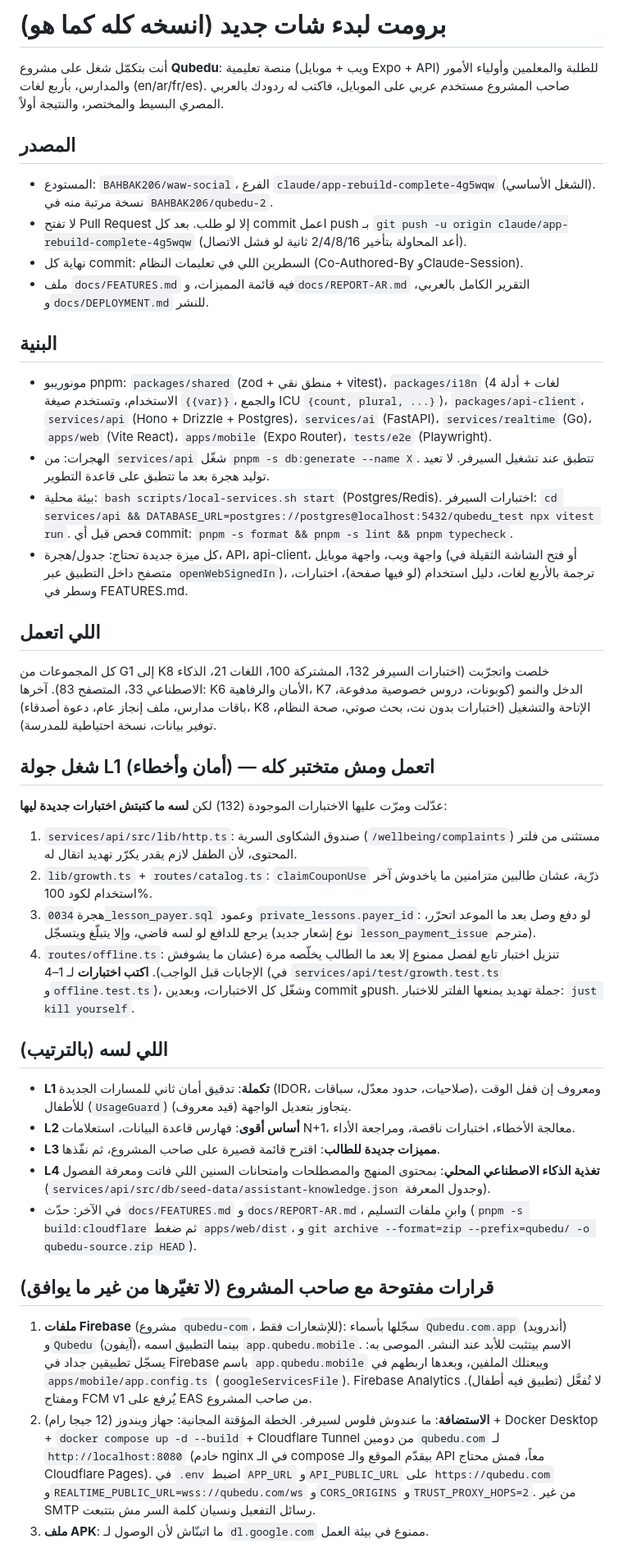
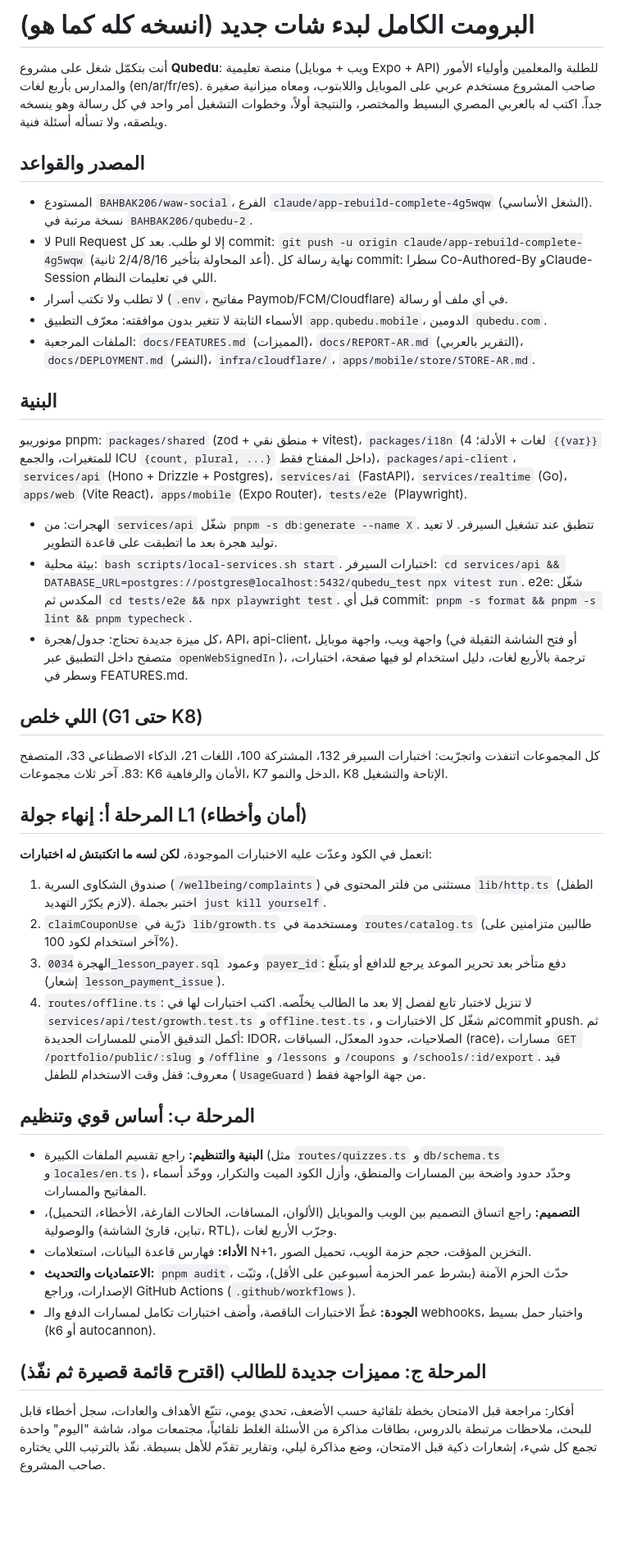
Before and after one commit to BAHBAK206/waw-social, a Markdown page: docs/HANDOFF-PROMPT.md, the part around one of its changes. Shown at 82% size. GitHub-like rendering; blank space fills up the shorter version.

Commit message:
Full hand-off prompt: remaining phases, final security/ops tests, install state
Co-Authored-By: Claude Sonnet 5.5 <noreply@anthropic.com>
Claude-Session: https://claude.ai/code/session_017xCmheuWXSCJGkqqmoG8ZZ

```diff
--- a/docs/HANDOFF-PROMPT.md
+++ b/docs/HANDOFF-PROMPT.md
@@ -1,40 +1,39 @@
-# برومت لبدء شات جديد (انسخه كله كما هو)
+# البرومت الكامل لبدء شات جديد (انسخه كله كما هو)
 
-أنت بتكمّل شغل على مشروع **Qubedu**: منصة تعليمية (ويب + موبايل Expo + API) للطلبة والمعلمين وأولياء الأمور والمدارس، بأربع لغات (en/ar/fr/es). صاحب المشروع مستخدم عربي على الموبايل، فاكتب له ردودك بالعربي المصري البسيط والمختصر، والنتيجة أولاً.
+أنت بتكمّل شغل على مشروع **Qubedu**: منصة تعليمية (ويب + موبايل Expo + API) للطلبة والمعلمين وأولياء الأمور والمدارس بأربع لغات (en/ar/fr/es). صاحب المشروع مستخدم عربي على الموبايل واللابتوب، ومعاه ميزانية صغيرة جداً. اكتب له بالعربي المصري البسيط والمختصر، والنتيجة أولاً، وخطوات التشغيل أمر واحد في كل رسالة وهو ينسخه ويلصقه، ولا تسأله أسئلة فنية.
 
-## المصدر
-- المستودع: `BAHBAK206/waw-social`، الفرع `claude/app-rebuild-complete-4g5wqw` (الشغل الأساسي). نسخة مرتبة منه في `BAHBAK206/qubedu-2`.
-- لا تفتح Pull Request إلا لو طلب. بعد كل commit اعمل push بـ `git push -u origin claude/app-rebuild-complete-4g5wqw` (أعد المحاولة بتأخير 2/4/8/16 ثانية لو فشل الاتصال).
-- نهاية كل commit: السطرين اللي في تعليمات النظام (Co-Authored-By وClaude-Session).
-- ملف `docs/FEATURES.md` فيه قائمة المميزات، و`docs/REPORT-AR.md` التقرير الكامل بالعربي، و`docs/DEPLOYMENT.md` للنشر.
+## المصدر والقواعد
+- المستودع `BAHBAK206/waw-social`، الفرع `claude/app-rebuild-complete-4g5wqw` (الشغل الأساسي). نسخة مرتبة في `BAHBAK206/qubedu-2`.
+- لا Pull Request إلا لو طلب. بعد كل commit: `git push -u origin claude/app-rebuild-complete-4g5wqw` (أعد المحاولة بتأخير 2/4/8/16 ثانية). نهاية رسالة كل commit: سطرا Co-Authored-By وClaude-Session اللي في تعليمات النظام.
+- لا تطلب ولا تكتب أسرار (`.env`، مفاتيح Paymob/FCM/Cloudflare) في أي ملف أو رسالة.
+- الأسماء الثابتة لا تتغير بدون موافقته: معرّف التطبيق `app.qubedu.mobile`، الدومين `qubedu.com`.
+- الملفات المرجعية: `docs/FEATURES.md` (المميزات)، `docs/REPORT-AR.md` (التقرير بالعربي)، `docs/DEPLOYMENT.md` (النشر)، `infra/cloudflare/`، `apps/mobile/store/STORE-AR.md`.
 
 ## البنية
-- مونوريبو pnpm: `packages/shared` (zod + منطق نقي + vitest)، `packages/i18n` (4 لغات + أدلة الاستخدام، وتستخدم صيغة `{{var}}`، والجمع ICU `{count, plural, ...}`)، `packages/api-client`، `services/api` (Hono + Drizzle + Postgres)، `services/ai` (FastAPI)، `services/realtime` (Go)، `apps/web` (Vite React)، `apps/mobile` (Expo Router)، `tests/e2e` (Playwright).
-- الهجرات: من `services/api` شغّل `pnpm -s db:generate --name X`. تتطبق عند تشغيل السيرفر. لا تعيد توليد هجرة بعد ما تتطبق على قاعدة التطوير.
-- بيئة محلية: `bash scripts/local-services.sh start` (Postgres/Redis). اختبارات السيرفر: `cd services/api && DATABASE_URL=postgres://postgres@localhost:5432/qubedu_test npx vitest run`. فحص قبل أي commit: `pnpm -s format && pnpm -s lint && pnpm typecheck`.
-- كل ميزة جديدة تحتاج: جدول/هجرة، API، api-client، واجهة ويب، واجهة موبايل (أو فتح الشاشة الثقيلة في متصفح داخل التطبيق عبر `openWebSignedIn`)، ترجمة بالأربع لغات، دليل استخدام (لو فيها صفحة)، اختبارات، وسطر في FEATURES.md.
+مونوريبو pnpm: `packages/shared` (zod + منطق نقي + vitest)، `packages/i18n` (4 لغات + الأدلة؛ `{{var}}` للمتغيرات، والجمع ICU `{count, plural, ...}` داخل المفتاح فقط)، `packages/api-client`، `services/api` (Hono + Drizzle + Postgres)، `services/ai` (FastAPI)، `services/realtime` (Go)، `apps/web` (Vite React)، `apps/mobile` (Expo Router)، `tests/e2e` (Playwright).
+- الهجرات: من `services/api` شغّل `pnpm -s db:generate --name X`. تتطبق عند تشغيل السيرفر. لا تعيد توليد هجرة بعد ما اتطبقت على قاعدة التطوير.
+- بيئة محلية: `bash scripts/local-services.sh start`. اختبارات السيرفر: `cd services/api && DATABASE_URL=postgres://postgres@localhost:5432/qubedu_test npx vitest run`. e2e: شغّل المكدس ثم `cd tests/e2e && npx playwright test`. قبل أي commit: `pnpm -s format && pnpm -s lint && pnpm typecheck`.
+- كل ميزة جديدة تحتاج: جدول/هجرة، API، api-client، واجهة ويب، واجهة موبايل (أو فتح الشاشة الثقيلة في متصفح داخل التطبيق عبر `openWebSignedIn`)، ترجمة بالأربع لغات، دليل استخدام لو فيها صفحة، اختبارات، وسطر في FEATURES.md.
 
-## اللي اتعمل
-كل المجموعات من G1 إلى K8 خلصت واتجرّبت (اختبارات السيرفر 132، المشتركة 100، اللغات 21، الذكاء الاصطناعي 33، المتصفح 83). آخرها: K6 الأمان والرفاهية، K7 الدخل والنمو (كوبونات، دروس خصوصية مدفوعة، باقات مدارس، ملف إنجاز عام، دعوة أصدقاء)، K8 الإتاحة والتشغيل (اختبارات بدون نت، بحث صوتي، صحة النظام، توفير بيانات، نسخة احتياطية للمدرسة).
+## اللي خلص (G1 حتى K8)
+كل المجموعات اتنفذت واتجرّبت: اختبارات السيرفر 132، المشتركة 100، اللغات 21، الذكاء الاصطناعي 33، المتصفح 83. آخر ثلاث مجموعات: K6 الأمان والرفاهية، K7 الدخل والنمو، K8 الإتاحة والتشغيل.
 
-## شغل جولة L1 (أمان وأخطاء) — اتعمل ومش متختبر كله
-عدّلت ومرّت عليها الاختبارات الموجودة (132) لكن **لسه ما كتبتش اختبارات جديدة ليها**:
-1. `services/api/src/lib/http.ts`: صندوق الشكاوى السرية (`/wellbeing/complaints`) مستثنى من فلتر المحتوى، لأن الطفل لازم يقدر يكرّر تهديد اتقال له.
-2. `lib/growth.ts` + `routes/catalog.ts`: `claimCouponUse` ذرّية، عشان طالبين متزامنين ما ياخدوش آخر استخدام لكود 100%.
-3. هجرة `0034_lesson_payer.sql` وعمود `private_lessons.payer_id`: لو دفع وصل بعد ما الموعد اتحرّر، يرجع للدافع لو لسه فاضي، وإلا يتبلّغ ويتسجّل (نوع إشعار جديد `lesson_payment_issue` مترجم).
-4. `routes/offline.ts`: تنزيل اختبار تابع لفصل ممنوع إلا بعد ما الطالب يخلّصه مرة (عشان ما يشوفش الإجابات قبل الواجب).
-**اكتب اختبارات** لـ 1–4 (في `services/api/test/growth.test.ts` و`offline.test.ts`)، وشغّل كل الاختبارات، وبعدين commit وpush.
-جملة تهديد يمنعها الفلتر للاختبار: `just kill yourself`.
+## المرحلة أ: إنهاء جولة L1 (أمان وأخطاء)
+اتعمل في الكود وعدّت عليه الاختبارات الموجودة، **لكن لسه ما اتكتبتش له اختبارات**:
+1. صندوق الشكاوى السرية (`/wellbeing/complaints`) مستثنى من فلتر المحتوى في `lib/http.ts` (الطفل لازم يكرّر التهديد). اختبر بجملة `just kill yourself`.
+2. `claimCouponUse` ذرّية في `lib/growth.ts` ومستخدمة في `routes/catalog.ts` (طالبين متزامنين على آخر استخدام لكود 100%).
+3. الهجرة `0034_lesson_payer.sql` وعمود `payer_id`: دفع متأخر بعد تحرير الموعد يرجع للدافع أو يتبلّغ (إشعار `lesson_payment_issue`).
+4. `routes/offline.ts`: لا تنزيل لاختبار تابع لفصل إلا بعد ما الطالب يخلّصه.
+اكتب اختبارات لها في `services/api/test/growth.test.ts` و`offline.test.ts`، ثم شغّل كل الاختبارات وcommit وpush.
+ثم أكمل التدقيق الأمني للمسارات الجديدة: IDOR، الصلاحيات، حدود المعدّل، السباقات (race)، مسارات `GET /portfolio/public/:slug` و`/offline` و`/lessons` و`/coupons` و`/schools/:id/export`. قيد معروف: قفل وقت الاستخدام للطفل (`UsageGuard`) من جهة الواجهة فقط.
 
-## اللي لسه (بالترتيب)
-- **L1 تكملة**: تدقيق أمان ثاني للمسارات الجديدة (IDOR، صلاحيات، حدود معدّل، سباقات)، ومعروف إن قفل الوقت للأطفال (`UsageGuard`) يتجاوز بتعديل الواجهة (قيد معروف).
-- **L2 أساس أقوى**: فهارس قاعدة البيانات، استعلامات N+1، معالجة الأخطاء، اختبارات ناقصة، ومراجعة الأداء.
-- **L3 مميزات جديدة للطالب**: اقترح قائمة قصيرة على صاحب المشروع، ثم نفّذها.
-- **L4 تغذية الذكاء الاصطناعي المحلي**: بمحتوى المنهج والمصطلحات وامتحانات السنين اللي فاتت ومعرفة الفصول (`services/api/src/db/seed-data/assistant-knowledge.json` وجدول المعرفة).
-- في الآخر: حدّث `docs/FEATURES.md` و`docs/REPORT-AR.md`، وابنِ ملفات التسليم (`pnpm -s build:cloudflare` ثم ضغط `apps/web/dist`، و`git archive --format=zip --prefix=qubedu/ -o qubedu-source.zip HEAD`).
+## المرحلة ب: أساس قوي وتنظيم
+- **البنية والتنظيم:** راجع تقسيم الملفات الكبيرة (مثل `routes/quizzes.ts` و`db/schema.ts` و`locales/en.ts`)، وحدّد حدود واضحة بين المسارات والمنطق، وأزل الكود الميت والتكرار، ووحّد أسماء المفاتيح والمسارات.
+- **التصميم:** راجع اتساق التصميم بين الويب والموبايل (الألوان، المسافات، الحالات الفارغة، الأخطاء، التحميل)، والوصولية (تباين، قارئ الشاشة، RTL)، وجرّب الأربع لغات.
+- **الأداء:** فهارس قاعدة البيانات، استعلامات N+1، التخزين المؤقت، حجم حزمة الويب، تحميل الصور.
+- **الاعتماديات والتحديث:** `pnpm audit`، حدّث الحزم الآمنة (بشرط عمر الحزمة أسبوعين على الأقل)، وثبّت الإصدارات، وراجع GitHub Actions (`.github/workflows`).
+- **الجودة:** غطّ الاختبارات الناقصة، وأضف اختبارات تكامل لمسارات الدفع والـ webhooks، واختبار حمل بسيط (k6 أو autocannon).
 
-## قرارات مفتوحة مع صاحب المشروع (لا تغيّرها من غير ما يوافق)
-1. **ملفات Firebase** (مشروع `qubedu-com`، للإشعارات فقط): سجّلها بأسماء `Qubedu.com.app` (أندرويد) و`Qubedu` (آيفون)، بينما التطبيق اسمه `app.qubedu.mobile`. الاسم بيتثبت للأبد عند النشر. الموصى به: يسجّل تطبيقين جداد في Firebase باسم `app.qubedu.mobile` ويبعتلك الملفين، وبعدها اربطهم في `apps/mobile/app.config.ts` (`googleServicesFile`). Firebase Analytics لا تُفعَّل (تطبيق فيه أطفال). ومفتاح FCM v1 يُرفع على EAS من صاحب المشروع.
-2. **الاستضافة**: ما عندوش فلوس لسيرفر. الخطة المؤقتة المجانية: جهاز ويندوز (12 جيجا رام) + Docker Desktop + `docker compose up -d --build` + Cloudflare Tunnel من دومين `qubedu.com` لـ `http://localhost:8080` (خادم nginx في الـ compose بيقدّم الموقع والـ API معاً، فمش محتاج Cloudflare Pages). في `.env` اضبط `APP_URL` و`API_PUBLIC_URL` على `https://qubedu.com` و`REALTIME_PUBLIC_URL=wss://qubedu.com/ws` و`CORS_ORIGINS` و`TRUST_PROXY_HOPS=2`. من غير SMTP رسائل التفعيل ونسيان كلمة السر مش بتتبعت.
-3. **ملف APK**: ما اتبنّاش لأن الوصول لـ `dl.google.com` ممنوع في بيئة العمل.
+## المرحلة ج: مميزات جديدة للطالب (اقترح قائمة قصيرة ثم نفّذ)
+أفكار: مراجعة قبل الامتحان بخطة تلقائية حسب الأضعف، تحدي يومي، تتبّع الأهداف والعادات، سجل أخطاء قابل للبحث، ملاحظات مرتبطة بالدروس، بطاقات مذاكرة من الأسئلة الغلط تلقائياً، مجتمعات مواد، شاشة "اليوم" واحدة تجمع كل شيء، إشعارات ذكية قبل الامتحان، وضع مذاكرة ليلي، وتقارير تقدّم للأهل بسيطة. نفّذ بالترتيب اللي يختاره صاحب المشروع.
 
```
Also changed, not shown: other parts of docs/HANDOFF-PROMPT.md (+27 -4 lines).
